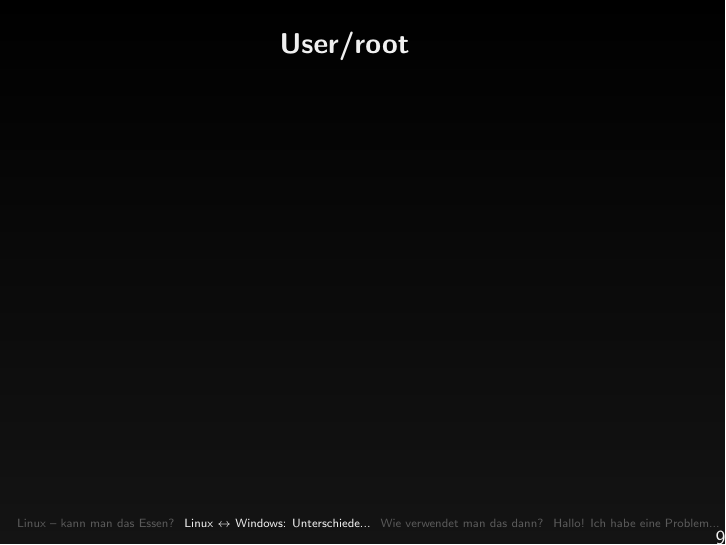
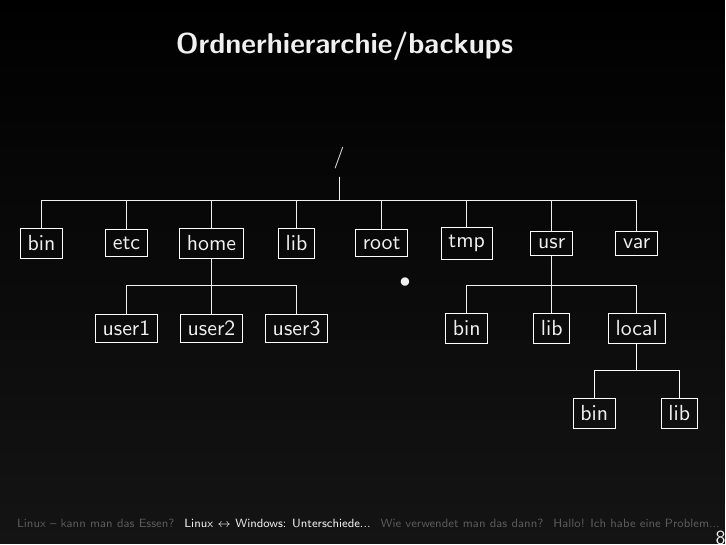
Before and after one commit to BenK3nobi/Introduction_To_Linux, LaTeX slides (main.tex): page 9 of 18 before the commit and page 8 of 18 after it. Compiled offline with pdfLaTeX.

Commit message:
Inserted Linux folder hirarchy.

```diff
--- a/main.tex
+++ b/main.tex
@@ -4,6 +4,8 @@
 \usepackage{eulervm}
 \usepackage[utf8]{inputenc}
 
+\usepackage{tikz}
+\usetikzlibrary{trees}
 \usetheme{Kalgan}
 
 
@@ -102,6 +104,30 @@
         \subsection{... Ordnerbaum}
             \begin{frame}
           		\frametitle{Ordnerhierarchie/backups}
+        		\begin{minipage}{0.54\textwidth}
+        		    \begin{tikzpicture}
+        		        \node{/ }[edge from parent fork down]
+                        child{node[rectangle,draw=white]{bin}}
+                        child{node[rectangle,draw=white]{etc}}
+                        child{node[rectangle,draw=white]{home}
+                            child{node[rectangle,draw=white]{user1}}
+                            child{node[rectangle,draw=white]{user2}}
+                            child{node[rectangle,draw=white]{user3}}}
+                        child{node[rectangle,draw=white]{lib}}
+                        child{node[rectangle,draw=white]{root}}
+                        child{node[rectangle,draw=white]{tmp}}
+                        child{node[rectangle,draw=white]{usr}
+                            child{node[rectangle,draw=white]{bin}}
+                            child{node[rectangle,draw=white]{lib}}
+                            child{node[rectangle,draw=white]{local}
+                                child[rectangle,draw=white]{node[rectangle,draw=white]{bin}}
+                                child[rectangle,draw=white]{node[rectangle,draw=white]{lib}}}}
+                        child{node[rectangle,draw=white]{var}}
+                        ;
+        		    \end{tikzpicture}
+        		\end{minipage}
         		\begin{minipage}{0.44\textwidth}
-
+        		    \begin{itemize}
+        		        \item
+        		    \end{itemize}
         		\end{minipage}%
```
Also changed, not shown: main.tex (3 more changed lines).
